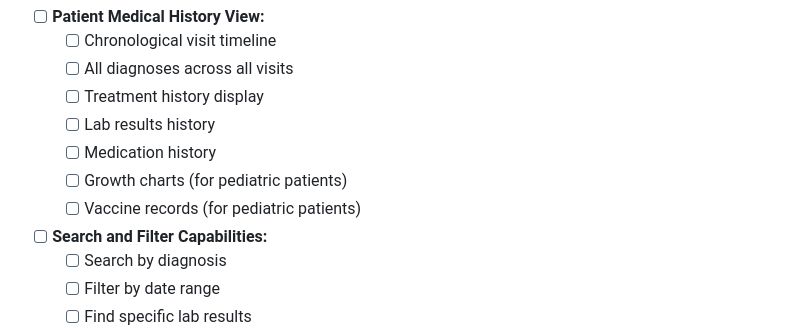
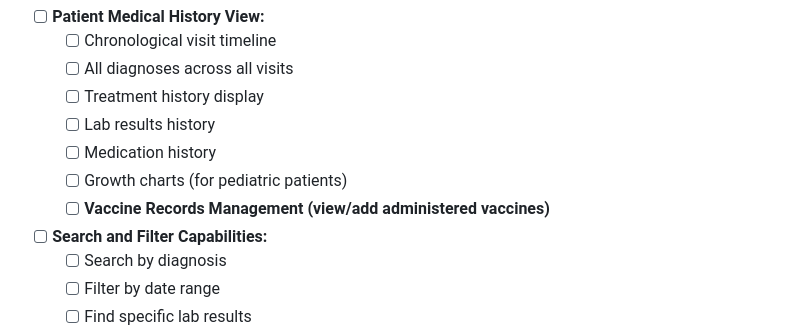
Before and after one commit to romarsares/Clinic, a Markdown page: docs/task.md, the part around one of its changes. Rendered like a GitHub page.

```diff
--- a/docs/task.md
+++ b/docs/task.md
@@ -135,7 +135,7 @@
   - [ ] Lab results history
   - [ ] Medication history
   - [ ] Growth charts (for pediatric patients)
-  - [ ] Vaccine records (for pediatric patients)
+  - [ ] **Vaccine Records Management (view/add administered vaccines)**
 - [ ] **Search and Filter Capabilities:**
   - [ ] Search by diagnosis
   - [ ] Filter by date range
```
Also changed, not shown: other parts of docs/task.md (+2 -2 lines).
